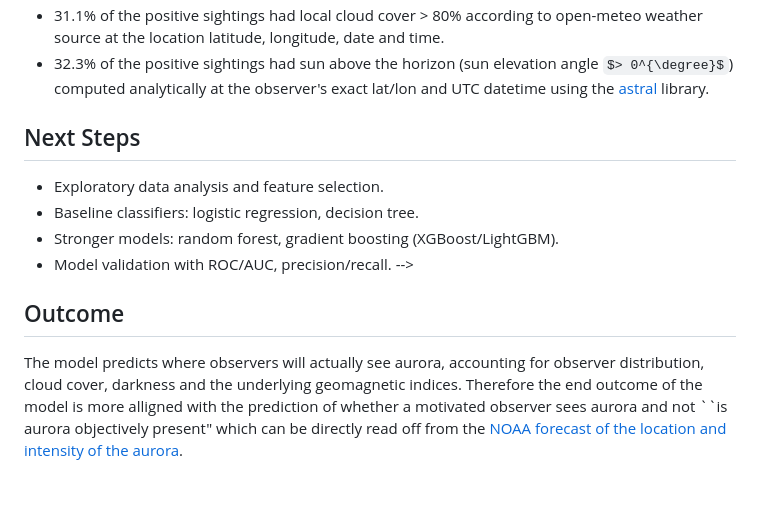
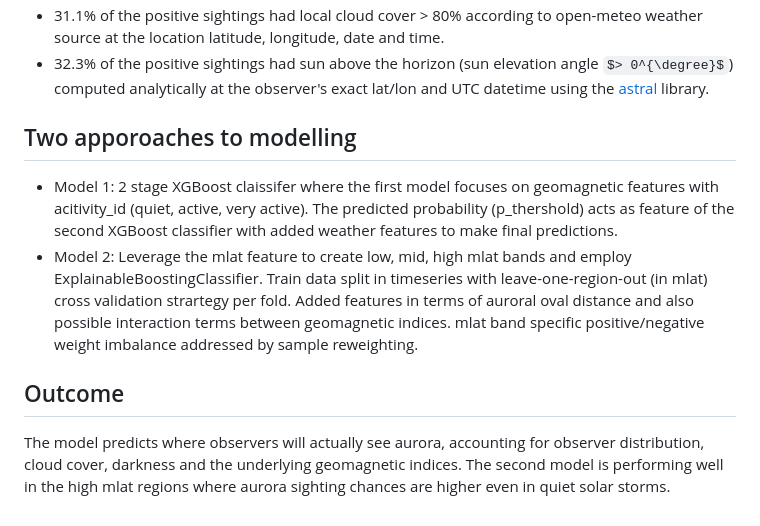
Before and after one commit to Erdos-Projects/summer26-aurora-visibility-predictions, a Markdown page: README.md, the part around the change. Rendered like a GitHub page; some formulas as TeX source.

Commit message:
Revise modeling approaches and outcomes in README
Updated the modeling section to include two approaches: a two-stage XGBoost classifier and an ExplainableBoostingClassifier with mlat bands. Revised the outcome description to highlight the performance of the second model in high mlat regions.

```diff
--- a/README.md
+++ b/README.md
@@ -43,11 +43,9 @@ We use `see_aurora` as our target variable, which contains a boolean value (True
 - 32.3% of the positive sightings had sun above the horizon (sun elevation angle $> 0^{\degree}$) computed analytically at the observer's exact lat/lon and UTC datetime using the [astral](https://astral.readthedocs.io/en/latest/package.html) library.
 
 
- ## Next Steps
-- Exploratory data analysis and feature selection.
-- Baseline classifiers: logistic regression, decision tree.
-- Stronger models: random forest, gradient boosting (XGBoost/LightGBM).
-- Model validation with ROC/AUC, precision/recall. -->
+ ## Two apporoaches to modelling
+- Model 1: 2 stage XGBoost claissifer where the first model focuses on geomagnetic features with acitivity_id (quiet, active, very active). The predicted probability (p_thershold) acts as feature of the second XGBoost classifier with added weather features to make final predictions.
+- Model 2: Leverage the mlat feature to create low, mid, high mlat bands and employ ExplainableBoostingClassifier. Train data split in timeseries with leave-one-region-out (in mlat) cross validation strartegy per fold. Added features in terms of auroral oval distance and also possible interaction terms between geomagnetic indices. mlat band specific positive/negative weight imbalance addressed by sample reweighting.
 
 ## Outcome
-The model predicts where observers will actually see aurora, accounting for observer distribution, cloud cover, darkness and the underlying geomagnetic indices. Therefore the end outcome of the model is more alligned with the prediction of whether a motivated observer sees aurora and not ``is aurora objectively present" which can be directly read off from the [NOAA forecast of the location and intensity of the aurora](https://www.spaceweather.gov/products/aurora-30-minute-forecast).
+The model predicts where observers will actually see aurora, accounting for observer distribution, cloud cover, darkness and the underlying geomagnetic indices. The second model is performing well in the high mlat regions where aurora sighting chances are higher even in quiet solar storms.
```
